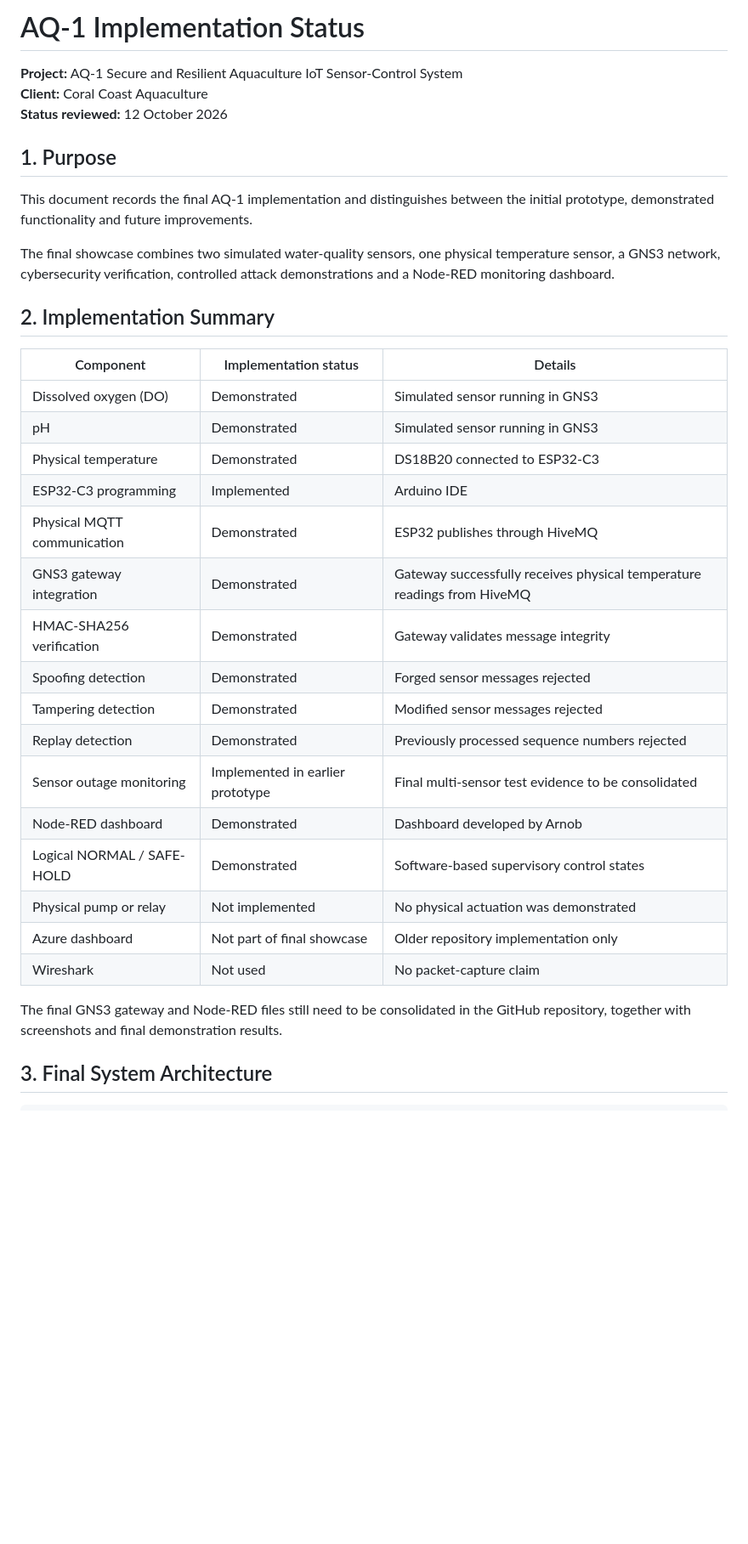
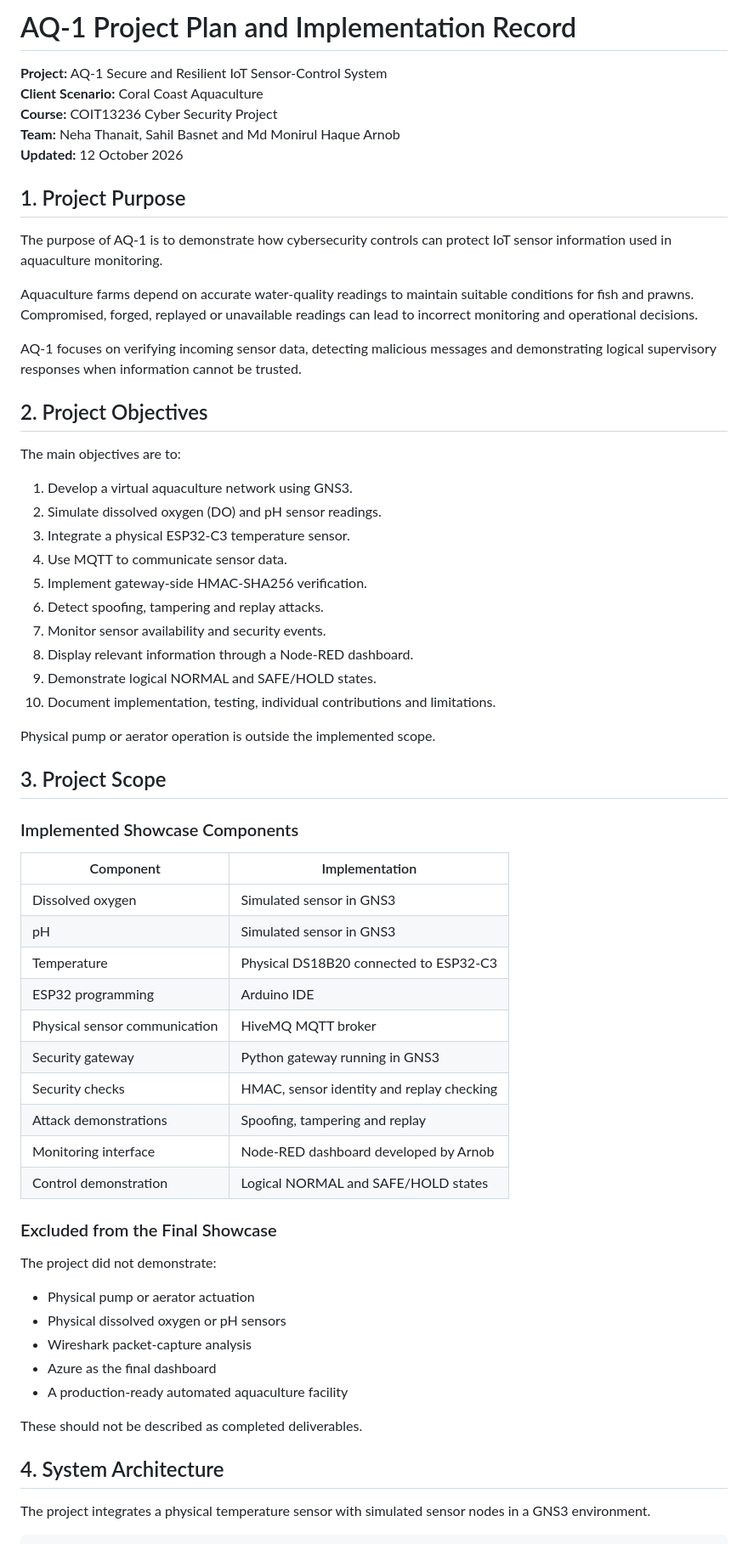
Before and after one commit to nininehaa/aq1-secure-aquaculture-iot, a Markdown page: docs/project-management/implementation-status.md, the part around one of its changes. Shown at 85% size. Rendered like a GitHub page; blank space fills up the shorter version.

````diff
--- a/docs/project-management/implementation-status.md
+++ b/docs/project-management/implementation-status.md
@@ -1,38 +1,67 @@
-# AQ-1 Implementation Status
+# AQ-1 Project Plan and Implementation Record
 
-**Project:** AQ-1 Secure and Resilient Aquaculture IoT Sensor-Control System
-**Client:** Coral Coast Aquaculture
-**Status reviewed:** 12 October 2026
+**Project:** AQ-1 Secure and Resilient IoT Sensor-Control System
+**Client Scenario:** Coral Coast Aquaculture
+**Course:** COIT13236 Cyber Security Project
+**Team:** Neha Thanait, Sahil Basnet and Md Monirul Haque Arnob
+**Updated:** 12 October 2026
 
-## 1. Purpose
+## 1. Project Purpose
 
-This document records the final AQ-1 implementation and distinguishes between the initial prototype, demonstrated functionality and future improvements.
+The purpose of AQ-1 is to demonstrate how cybersecurity controls can protect IoT sensor information used in aquaculture monitoring.
 
-The final showcase combines two simulated water-quality sensors, one physical temperature sensor, a GNS3 network, cybersecurity verification, controlled attack demonstrations and a Node-RED monitoring dashboard.
+Aquaculture farms depend on accurate water-quality readings to maintain suitable conditions for fish and prawns. Compromised, forged, replayed or unavailable readings can lead to incorrect monitoring and operational decisions.
 
-## 2. Implementation Summary
+AQ-1 focuses on verifying incoming sensor data, detecting malicious messages and demonstrating logical supervisory responses when information cannot be trusted.
 
-| Component | Implementation status | Details |
-|---|---|---|
-| Dissolved oxygen (DO) | Demonstrated | Simulated sensor running in GNS3 |
-| pH | Demonstrated | Simulated sensor running in GNS3 |
-| Physical temperature | Demonstrated | DS18B20 connected to ESP32-C3 |
-| ESP32-C3 programming | Implemented | Arduino IDE |
-| Physical MQTT communication | Demonstrated | ESP32 publishes through HiveMQ |
-| GNS3 gateway integration | Demonstrated | Gateway successfully receives physical temperature readings from HiveMQ |
-| HMAC-SHA256 verification | Demonstrated | Gateway validates message integrity |
-| Spoofing detection | Demonstrated | Forged sensor messages rejected |
-| Tampering detection | Demonstrated | Modified sensor messages rejected |
-| Replay detection | Demonstrated | Previously processed sequence numbers rejected |
-| Sensor outage monitoring | Implemented in earlier prototype | Final multi-sensor test evidence to be consolidated |
-| Node-RED dashboard | Demonstrated | Dashboard developed by Arnob |
-| Logical NORMAL / SAFE-HOLD | Demonstrated | Software-based supervisory control states |
-| Physical pump or relay | Not implemented | No physical actuation was demonstrated |
-| Azure dashboard | Not part of final showcase | Older repository implementation only |
-| Wireshark | Not used | No packet-capture claim |
+## 2. Project Objectives
 
-The final GNS3 gateway and Node-RED files still need to be consolidated in the GitHub repository, together with screenshots and final demonstration results.
+The main objectives are to:
 
-## 3. Final System Architecture
+1. Develop a virtual aquaculture network using GNS3.
+2. Simulate dissolved oxygen (DO) and pH sensor readings.
+3. Integrate a physical ESP32-C3 temperature sensor.
+4. Use MQTT to communicate sensor data.
+5. Implement gateway-side HMAC-SHA256 verification.
+6. Detect spoofing, tampering and replay attacks.
+7. Monitor sensor availability and security events.
+8. Display relevant information through a Node-RED dashboard.
+9. Demonstrate logical NORMAL and SAFE/HOLD states.
+10. Document implementation, testing, individual contributions and limitations.
+
+Physical pump or aerator operation is outside the implemented scope.
+
+## 3. Project Scope
+
+### Implemented Showcase Components
+
+| Component | Implementation |
+|---|---|
+| Dissolved oxygen | Simulated sensor in GNS3 |
+| pH | Simulated sensor in GNS3 |
+| Temperature | Physical DS18B20 connected to ESP32-C3 |
+| ESP32 programming | Arduino IDE |
+| Physical sensor communication | HiveMQ MQTT broker |
+| Security gateway | Python gateway running in GNS3 |
+| Security checks | HMAC, sensor identity and replay checking |
+| Attack demonstrations | Spoofing, tampering and replay |
+| Monitoring interface | Node-RED dashboard developed by Arnob |
+| Control demonstration | Logical NORMAL and SAFE/HOLD states |
+
+### Excluded from the Final Showcase
+
+The project did not demonstrate:
+
+- Physical pump or aerator actuation
+- Physical dissolved oxygen or pH sensors
+- Wireshark packet-capture analysis
+- Azure as the final dashboard
+- A production-ready automated aquaculture facility
+
+These should not be described as completed deliverables.
+
+## 4. System Architecture
+
+The project integrates a physical temperature sensor with simulated sensor nodes in a GNS3 environment.
 
 ```text
````
Also changed, not shown: other parts of docs/project-management/implementation-status.md (+229 -93 lines).
